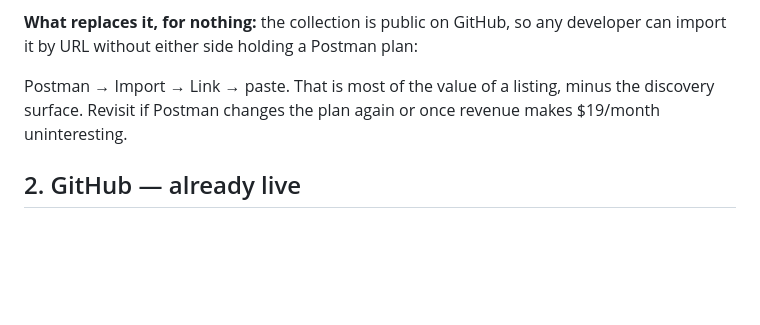
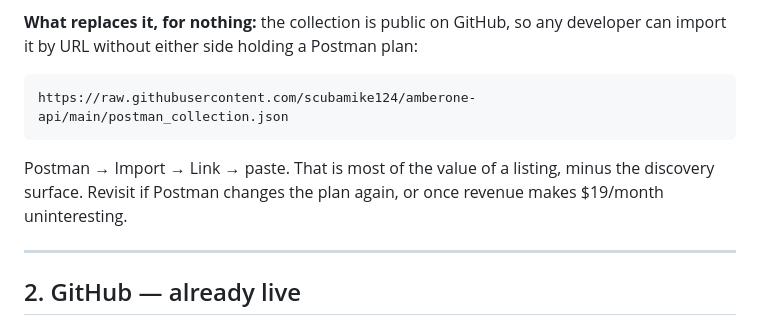
Before and after one commit to scubamike124/amberone-api, a Markdown page: SUBMISSIONS.md, the part around the change. Drawn GitHub-style; blank space fills up the shorter version.

Commit message:
Restore the import URL bash ate out of the code fence

````diff
--- a/SUBMISSIONS.md
+++ b/SUBMISSIONS.md
@@ -59,11 +59,15 @@ https://go.postman.co/workspace/919be24a-0cf3-4f76-84af-288315c36b8e
 **What replaces it, for nothing:** the collection is public on GitHub, so any
 developer can import it by URL without either side holding a Postman plan:
 
-
+```
+https://raw.githubusercontent.com/scubamike124/amberone-api/main/postman_collection.json
+```
 
 Postman → Import → Link → paste. That is most of the value of a listing, minus
-the discovery surface. Revisit if Postman changes the plan again or once revenue
+the discovery surface. Revisit if Postman changes the plan again, or once revenue
 makes $19/month uninteresting.
+
+---
 
 ## 2. GitHub — already live
 
````
